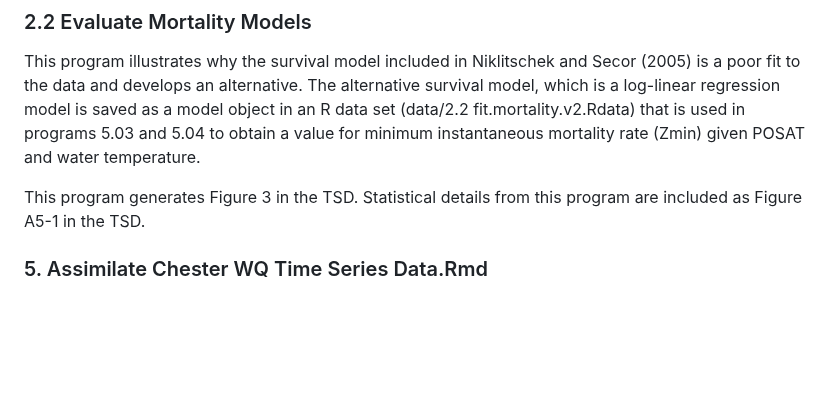
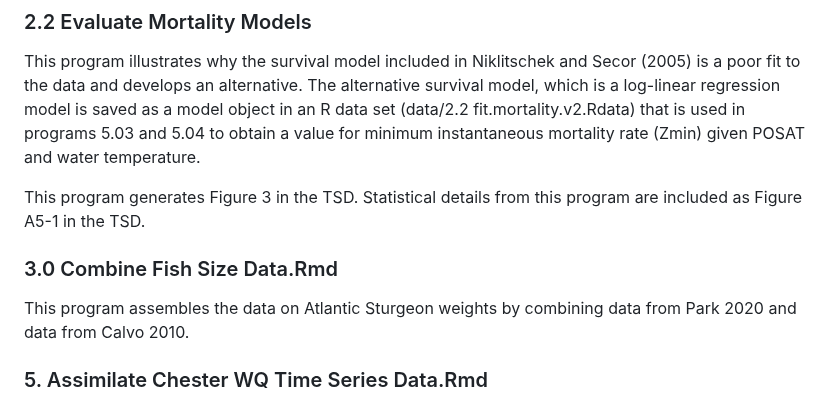
Before and after one commit to USEPA/DelawareRiverDO, a Markdown page: R/README.md, the part around the change. GitHub-like rendering; blank space fills up the shorter version.

Commit message:
updated program list

```diff
--- a/R/README.md
+++ b/R/README.md
@@ -38,6 +38,9 @@ The code used the following R-packages.
 This program illustrates why the survival model included in Niklitschek and Secor (2005) is a poor fit to the data and develops an alternative. The alternative survival model, which is a log-linear regression model is saved as a model object in an R data set (data/2.2 fit.mortality.v2.Rdata) that is used in programs 5.03 and 5.04 to obtain a value for minimum instantaneous mortality rate (Zmin) given POSAT and water temperature.
 
 This program generates Figure 3 in the TSD.  Statistical details from this program are included as Figure A5-1 in the TSD.
+
+### 3.0 Combine Fish Size Data.Rmd
+This program assembles the data on Atlantic Sturgeon weights by combining data from Park 2020 and data from Calvo 2010.
 
 ### 5. Assimilate Chester WQ Time Series Data.Rmd
 This program obtains the water quality time series data for Chester, PA from the USGS NWIS web page.  The data are plotted to faciliate evaluation of the data (eg. reasonableness), including ensuring that the data were read correctly and are in expected units. Linear interpolation is used to impute values where short periods of data may be missing.  The product is referred to as the "complete" time series because it does not contain any missing daily values, as required by the cohort model.  The program saves the resulting data as a .Rdata file.
```
